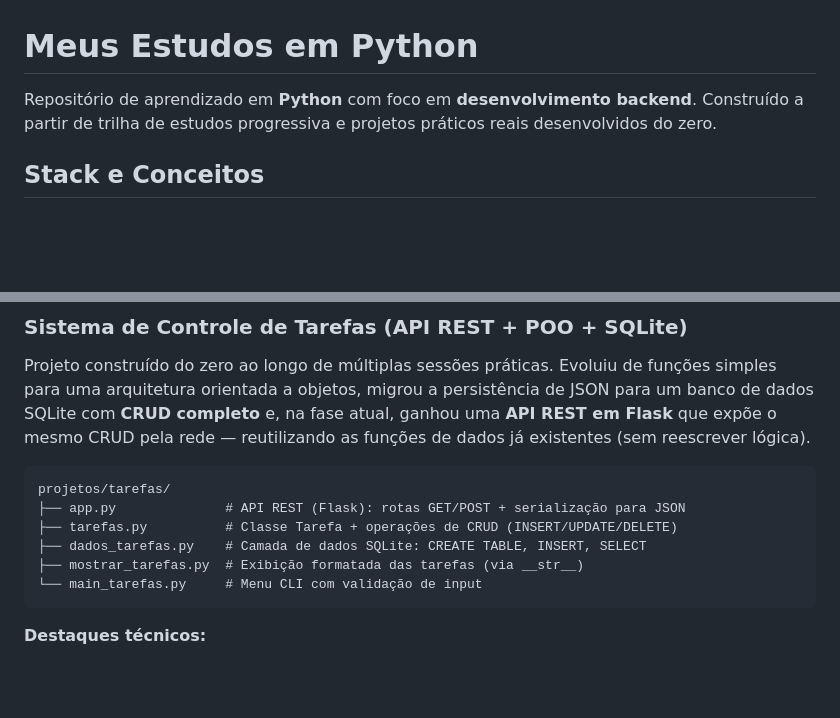
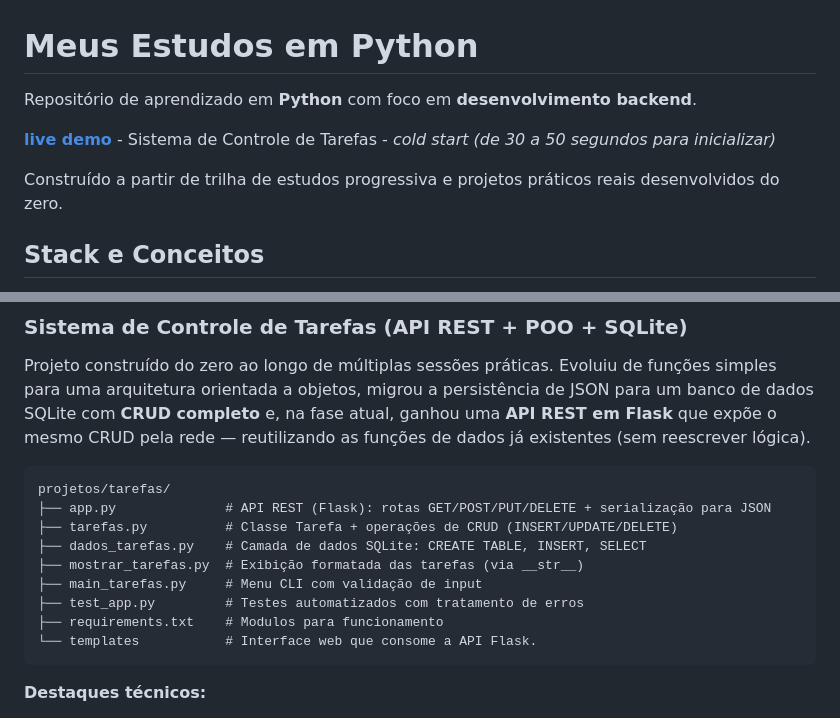
Before and after one commit to eudes242020-prog/meus-estudos-python, a Markdown page: README.md, 2 parts joined by grey strips. GitHub-like rendering; blank space fills up the shorter version.

Commit message:
atualizado descrição dos arquivos e adicionado live demo Sistema de Controle de Tarefa

````diff
--- a/README.md
+++ b/README.md
@@ -1,6 +1,10 @@
 # Meus Estudos em Python
 
-Repositório de aprendizado em **Python** com foco em **desenvolvimento backend**. Construído a partir de trilha de estudos progressiva e projetos práticos reais desenvolvidos do zero.
+Repositório de aprendizado em **Python** com foco em **desenvolvimento backend**.
+
+[**live demo**](https://meus-estudos-python.onrender.com/) - Sistema de Controle de Tarefas - _cold start (de 30 a 50 segundos para inicializar)_
+
+Construído a partir de trilha de estudos progressiva e projetos práticos reais desenvolvidos do zero.
 
 ## Stack e Conceitos
 
@@ -36,11 +40,14 @@ Projeto construído do zero ao longo de múltiplas sessões práticas. Evoluiu d
 
 ```
 projetos/tarefas/
-├── app.py              # API REST (Flask): rotas GET/POST + serialização para JSON
+├── app.py              # API REST (Flask): rotas GET/POST/PUT/DELETE + serialização para JSON
 ├── tarefas.py          # Classe Tarefa + operações de CRUD (INSERT/UPDATE/DELETE)
 ├── dados_tarefas.py    # Camada de dados SQLite: CREATE TABLE, INSERT, SELECT
 ├── mostrar_tarefas.py  # Exibição formatada das tarefas (via __str__)
-└── main_tarefas.py     # Menu CLI com validação de input
+├── main_tarefas.py     # Menu CLI com validação de input
+├── test_app.py         # Testes automatizados com tratamento de erros
+├── requirements.txt    # Modulos para funcionamento
+└── templates           # Interface web que consome a API Flask.
 ```
 
 **Destaques técnicos:**
````
